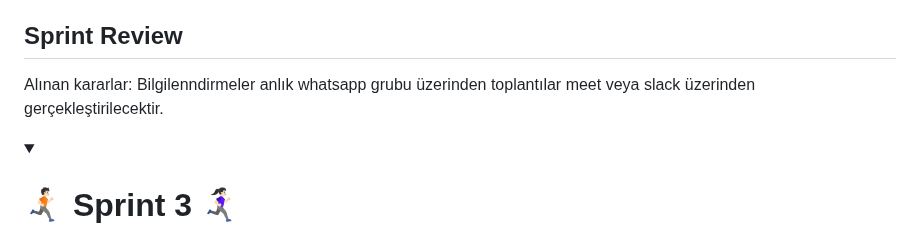
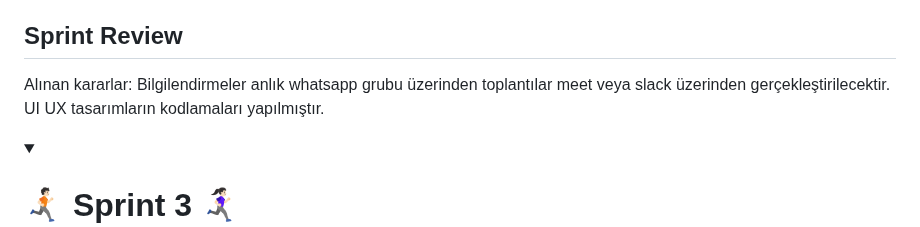
Before and after one commit to wissenschaftlerin/oua_2024_bootcamp_flutter_grup32, a Markdown page: README.md, the part around the change. GitHub-like rendering; folded sections open.

```diff
--- a/README.md
+++ b/README.md
@@ -177,7 +177,8 @@ Daily Scrum toplantılarının zamansal sebeplerden ötürü whatsapp ve slack
 - Giriş kısmı, dil seçenekleri ve yardım sayfasının kodları eklenmiştir.
 
 ## Sprint Review
-Alınan kararlar: Bilgilenndirmeler anlık whatsapp grubu üzerinden toplantılar meet veya slack üzerinden gerçekleştirilecektir.
+Alınan kararlar: Bilgilendirmeler anlık whatsapp grubu üzerinden toplantılar meet veya slack üzerinden gerçekleştirilecektir.
+UI UX tasarımların kodlamaları yapılmıştır.
 
 </details>
 
```
